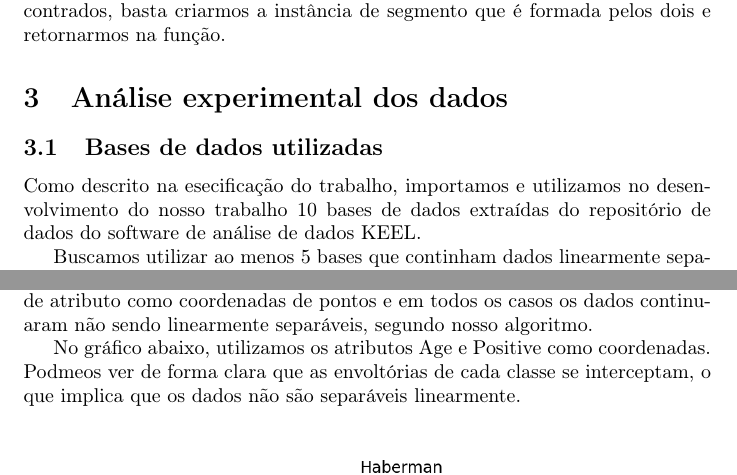
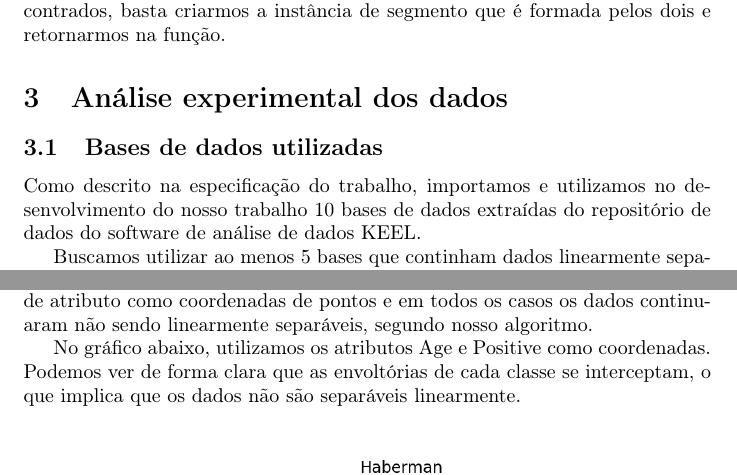
Before and after one commit to LuisFelipeRamos/TP1_Algoritmos2, a LaTeX document (docs/report/report.tex): two parts of pages 8 and 12 of 12, joined at a grey line, cut so that both start at the same text. Compiled offline with pdfLaTeX.

Commit message:
doc: typos e formatação

```diff
--- a/docs/report/report.tex
+++ b/docs/report/report.tex
@@ -199,7 +199,7 @@ De qualquer modo, abordamos a estratégia mais ingênua possível para encontrar
 
 \subsection{Bases de dados utilizadas}
 
-Como descrito na esecificação do trabalho, importamos e utilizamos no desenvolvimento do nosso trabalho 10 bases de dados extraídas do repositório de dados do software de análise de dados KEEL.
+Como descrito na especificação do trabalho, importamos e utilizamos no desenvolvimento do nosso trabalho 10 bases de dados extraídas do repositório de dados do software de análise de dados KEEL.
 
 Buscamos utilizar ao menos 5 bases que continham dados linearmente separáveis. Também consideramos importante utilizar dados que não eram linearmente separáveis, justamente para ver a eficiência do nosso algoritmo em checar esses casos e também pois nem sempre, na prática, teremos dados funcionam perfeitamente como queremos.
 
@@ -282,7 +282,7 @@ Com a execução do código, tivemos a resposta de que os dados não são linear
 
 O conjunto de dados Haberman apresenta duas classes, sendo elas Positive ou Negative, assim como três atributos. Testamos para todas as três combinações de atributo como coordenadas de pontos e em todos os casos os dados continuaram não sendo linearmente separáveis, segundo nosso algoritmo.
 
-No gráfico abaixo, utilizamos os atributos Age e Positive como coordenadas. Podmeos ver de forma clara que as envoltórias de cada classe se interceptam, o que implica que os dados não são separáveis linearmente.
+No gráfico abaixo, utilizamos os atributos Age e Positive como coordenadas. Podemos ver de forma clara que as envoltórias de cada classe se interceptam, o que implica que os dados não são separáveis linearmente.
 
 \begin{figure} [H]
 	\includegraphics[width=13cm]{haberman.png}
```
Lines whose indentation alone changed are shown as unchanged.
